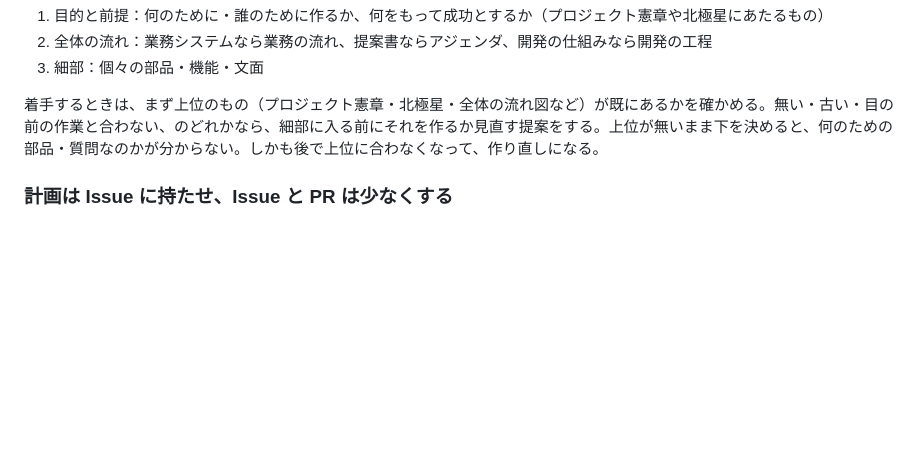
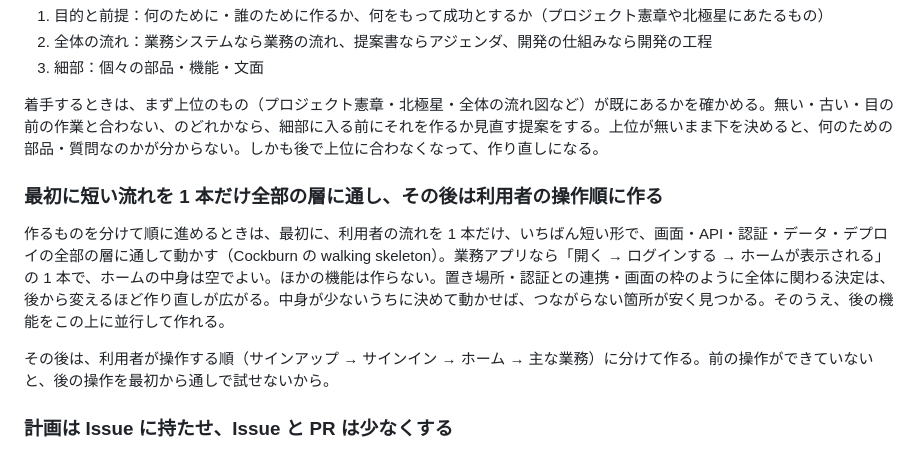
Before and after one commit to sanojimaru/dotfiles, a Markdown page: agents/AGENTS.md, the part around the change. Rendered like a GitHub page; blank space fills up the shorter version.

Commit message:
agents: 最初に短い流れを全部の層に通し、その後は利用者の操作順に作る規律を足す (#29)
作るものを分けて進めるとき、機能の価値で区切ると、置き場所・認証との連携・画面の枠といった全体に関わる決定が後回しになり、並行して実装を始められなかった。最初に walking skeleton を作り、その後は利用者の操作順に分ける。

Co-authored-by: Claude Opus 5.5 <noreply@anthropic.com>

```diff
--- a/agents/AGENTS.md
+++ b/agents/AGENTS.md
@@ -81,6 +81,11 @@ Claude Code (`~/.claude/CLAUDE.md`) と Codex (`~/.codex/AGENTS.md`) の両方
 
 着手するときは、まず上位のもの（プロジェクト憲章・北極星・全体の流れ図など）が既にあるかを確かめる。無い・古い・目の前の作業と合わない、のどれかなら、細部に入る前にそれを作るか見直す提案をする。上位が無いまま下を決めると、何のための部品・質問なのかが分からない。しかも後で上位に合わなくなって、作り直しになる。
 
+### 最初に短い流れを 1 本だけ全部の層に通し、その後は利用者の操作順に作る
+作るものを分けて順に進めるときは、最初に、利用者の流れを 1 本だけ、いちばん短い形で、画面・API・認証・データ・デプロイの全部の層に通して動かす（Cockburn の walking skeleton）。業務アプリなら「開く → ログインする → ホームが表示される」の 1 本で、ホームの中身は空でよい。ほかの機能は作らない。置き場所・認証との連携・画面の枠のように全体に関わる決定は、後から変えるほど作り直しが広がる。中身が少ないうちに決めて動かせば、つながらない箇所が安く見つかる。そのうえ、後の機能をこの上に並行して作れる。
+
+その後は、利用者が操作する順（サインアップ → サインイン → ホーム → 主な業務）に分けて作る。前の操作ができていないと、後の操作を最初から通しで試せないから。
+
 ### 計画は Issue に持たせ、Issue と PR は少なくする
 大きな目的ごとに Issue を1つ立て、その目的・完了の状態・計画（やることと順序）を本文に書く。計画の運用もその Issue でする。途中で見つかった作業や前提の変化は、新しい Issue を立てずに本文の計画を書き換える。Issue や PR が増えると、行き来と閉じ忘れの管理が増えるうえ、計画と進み具合を1か所で見られなくなるから。
 - 完了の状態（受け入れ条件）は、利用者のストーリー（「〜として、〜したい」）ごとに束ね、その下に観測できる確認項目を置く。検査項目を並べるだけだと、誰の何が解決したら終わりなのかが読めない。そうなると、項目を全部満たしても目的を外しうる。CI が通るといった全作業に共通の決まりは、ストーリーに入れず別に並べる
```
